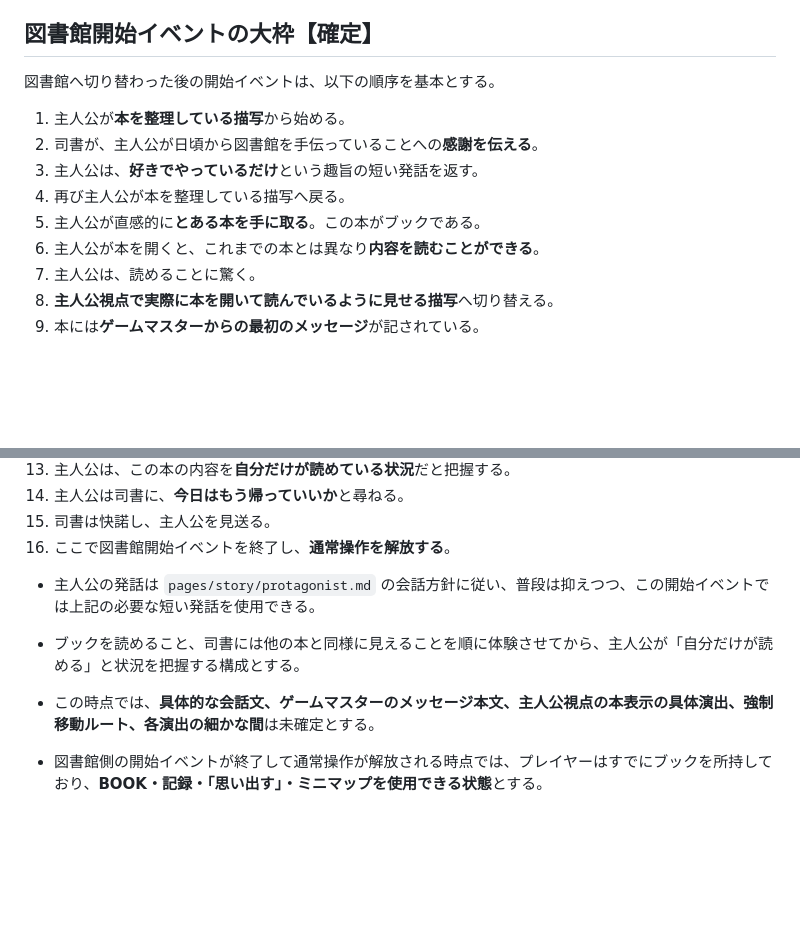
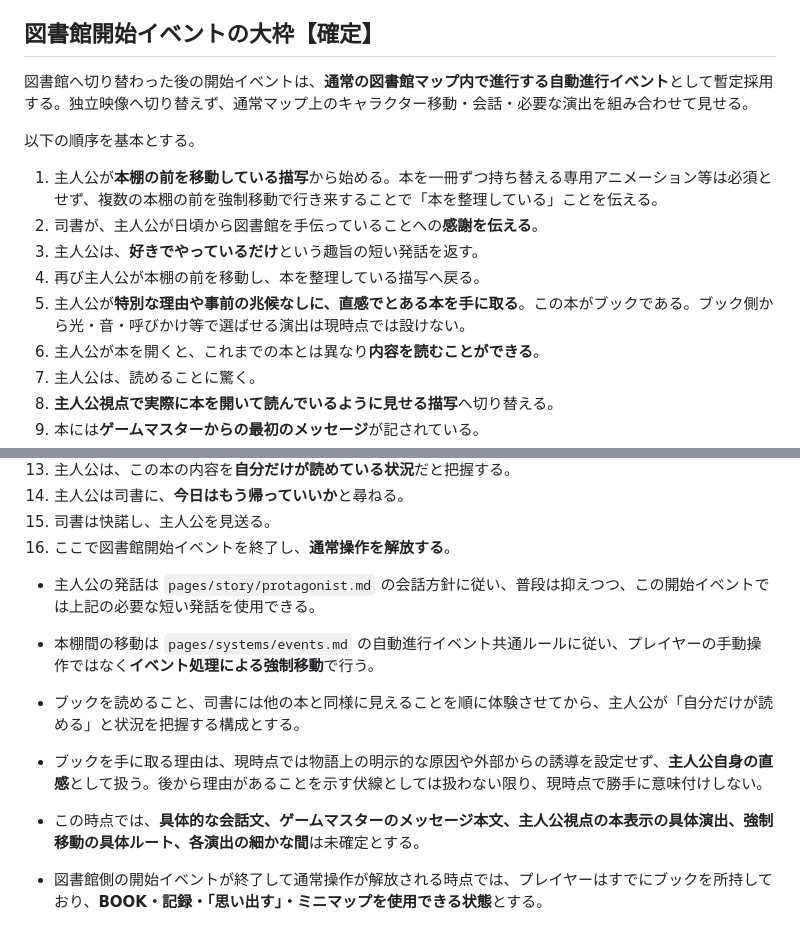
Before and after one commit to fg79sw4nvw-dot/untold-wiki, a Markdown page: pages/development/eld-playthrough-goal.md, 2 parts joined by grey strips. Drawn GitHub-style; blank space fills up the shorter version.

Commit message:
Refine library opening event presentation

```diff
--- a/pages/development/eld-playthrough-goal.md
+++ b/pages/development/eld-playthrough-goal.md
@@ -42,13 +42,15 @@ UNTOLDの当面の開発目標は、**エルドをゲーム開始から一区切
 
 ## 図書館開始イベントの大枠【確定】
 
-図書館へ切り替わった後の開始イベントは、以下の順序を基本とする。
+図書館へ切り替わった後の開始イベントは、**通常の図書館マップ内で進行する自動進行イベント**として暫定採用する。独立映像へ切り替えず、通常マップ上のキャラクター移動・会話・必要な演出を組み合わせて見せる。
 
-1. 主人公が**本を整理している描写**から始める。
+以下の順序を基本とする。
+
+1. 主人公が**本棚の前を移動している描写**から始める。本を一冊ずつ持ち替える専用アニメーション等は必須とせず、複数の本棚の前を強制移動で行き来することで「本を整理している」ことを伝える。
 2. 司書が、主人公が日頃から図書館を手伝っていることへの**感謝を伝える**。
 3. 主人公は、**好きでやっているだけ**という趣旨の短い発話を返す。
-4. 再び主人公が本を整理している描写へ戻る。
-5. 主人公が直感的に**とある本を手に取る**。この本がブックである。
+4. 再び主人公が本棚の前を移動し、本を整理している描写へ戻る。
+5. 主人公が**特別な理由や事前の兆候なしに、直感でとある本を手に取る**。この本がブックである。ブック側から光・音・呼びかけ等で選ばせる演出は現時点では設けない。
 6. 主人公が本を開くと、これまでの本とは異なり**内容を読むことができる**。
 7. 主人公は、読めることに驚く。
 8. **主人公視点で実際に本を開いて読んでいるように見せる描写**へ切り替える。
@@ -62,8 +64,10 @@ UNTOLDの当面の開発目標は、**エルドをゲーム開始から一区切
 16. ここで図書館開始イベントを終了し、**通常操作を解放する**。
 
 - 主人公の発話は `pages/story/protagonist.md` の会話方針に従い、普段は抑えつつ、この開始イベントでは上記の必要な短い発話を使用できる。
+- 本棚間の移動は `pages/systems/events.md` の自動進行イベント共通ルールに従い、プレイヤーの手動操作ではなく**イベント処理による強制移動**で行う。
 - ブックを読めること、司書には他の本と同様に見えることを順に体験させてから、主人公が「自分だけが読める」と状況を把握する構成とする。
-- この時点では、**具体的な会話文、ゲームマスターのメッセージ本文、主人公視点の本表示の具体演出、強制移動ルート、各演出の細かな間**は未確定とする。
+- ブックを手に取る理由は、現時点では物語上の明示的な原因や外部からの誘導を設定せず、**主人公自身の直感**として扱う。後から理由があることを示す伏線としては扱わない限り、現時点で勝手に意味付けしない。
+- この時点では、**具体的な会話文、ゲームマスターのメッセージ本文、主人公視点の本表示の具体演出、強制移動の具体ルート、各演出の細かな間**は未確定とする。
 - 図書館側の開始イベントが終了して通常操作が解放される時点では、プレイヤーはすでにブックを所持しており、**BOOK・記録・「思い出す」・ミニマップを使用できる状態**とする。
 - 開始イベント中は自動進行イベント共通ルールに従い通常操作が制限されるため、上記機能を通常プレイとして操作する段階はイベント終了後となる。
 
```
